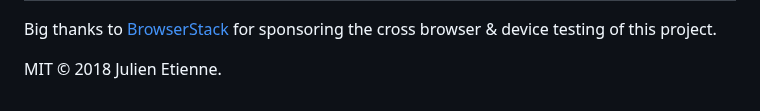
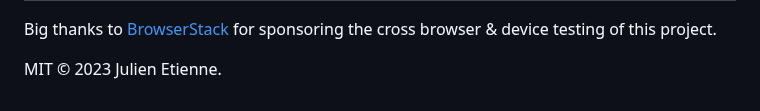
Before and after one commit to julienetie/mimetic, a Markdown page: README.md, the part around the change. Rendered like a GitHub page.

```diff
--- a/README.md
+++ b/README.md
@@ -74,4 +74,4 @@ Below is the list of config options passed as an object:
 
 Big thanks to [BrowserStack](https://www.browserstack.com) for sponsoring the cross browser & device testing of this project.
 
-MIT © 2018 Julien Etienne.
+MIT © 2023 Julien Etienne.
```
